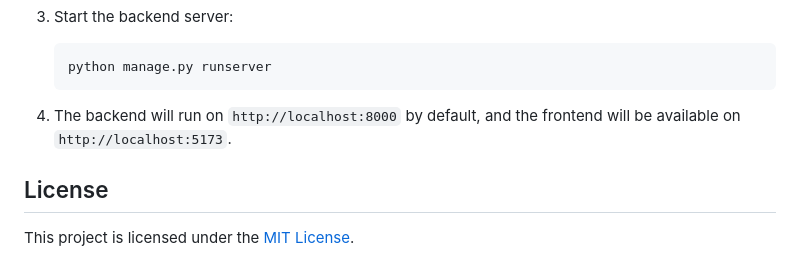
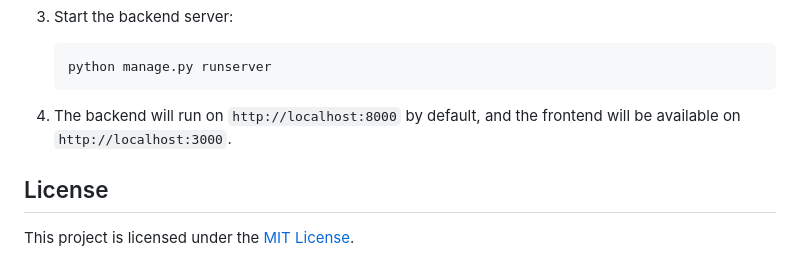
Before and after one commit to rajtoshranjan/secure-share, a Markdown page: README.md, the part around the change. GitHub-like rendering.

Commit message:
FIX: Readme

````diff
--- a/README.md
+++ b/README.md
@@ -116,7 +116,7 @@ To run the project, you’ll need the following installed on your system:
    python manage.py runserver
    ```
 
-4. The backend will run on `http://localhost:8000` by default, and the frontend will be available on `http://localhost:5173`.
+4. The backend will run on `http://localhost:8000` by default, and the frontend will be available on `http://localhost:3000`.
 
 ## License
 
````
